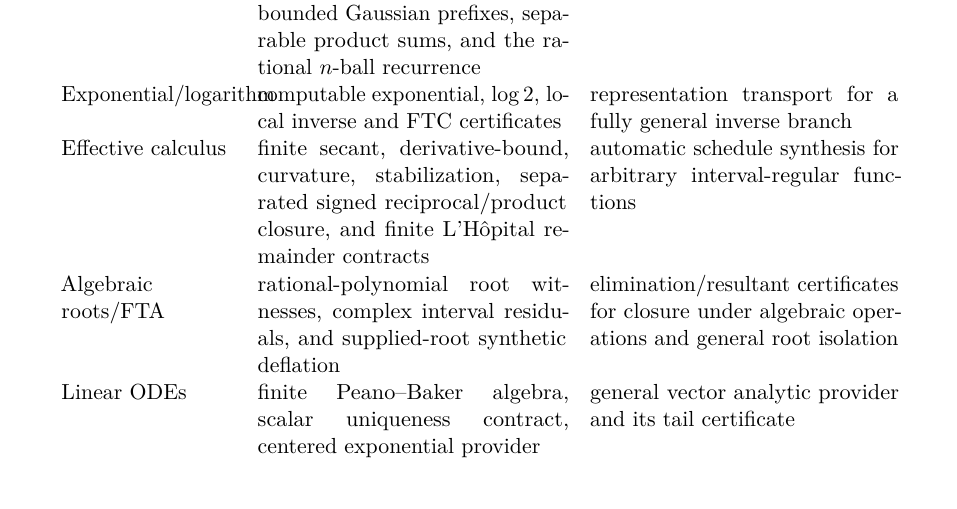
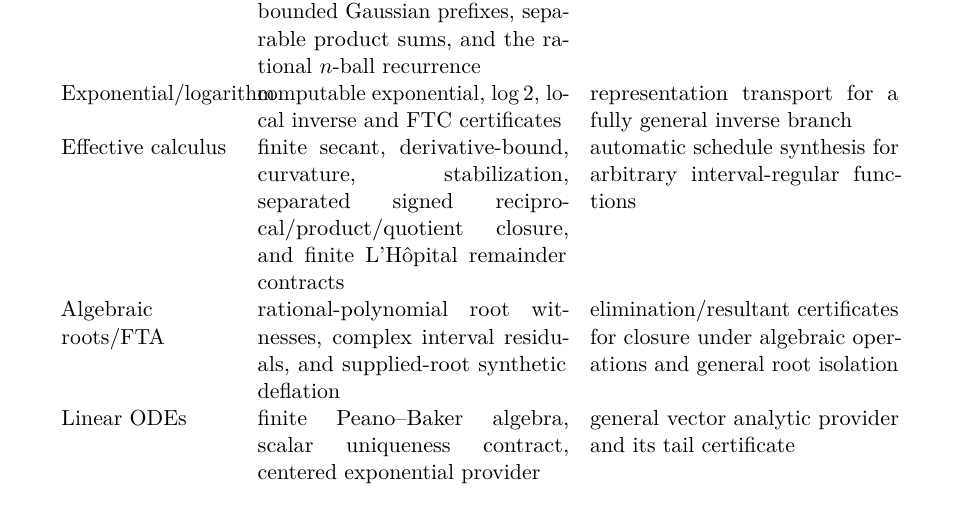
Before and after one commit to liuyao12/computable-analysis, a LaTeX thesis (blueprint/src/web.tex, which reads blueprint/src/08-roadmap.tex): part of page 99 of 100, cut so that both start at the same text. Compiled offline with pdfLaTeX.

Commit message:
Clarify quotient coverage in roadmap

```diff
--- a/blueprint/src/08-roadmap.tex
+++ b/blueprint/src/08-roadmap.tex
@@ -151,7 +151,7 @@ computable exponential, \(\log 2\), local inverse and FTC certificates &
 representation transport for a fully general inverse branch \\
 Effective calculus &
 finite secant, derivative-bound, curvature, stabilization, separated signed
-reciprocal/product closure, and finite L'Hôpital remainder contracts &
+reciprocal/product/quotient closure, and finite L'Hôpital remainder contracts &
 automatic schedule synthesis for arbitrary interval-regular functions \\
 Algebraic roots/FTA &
 rational-polynomial root witnesses, complex interval residuals, and supplied-root
```
